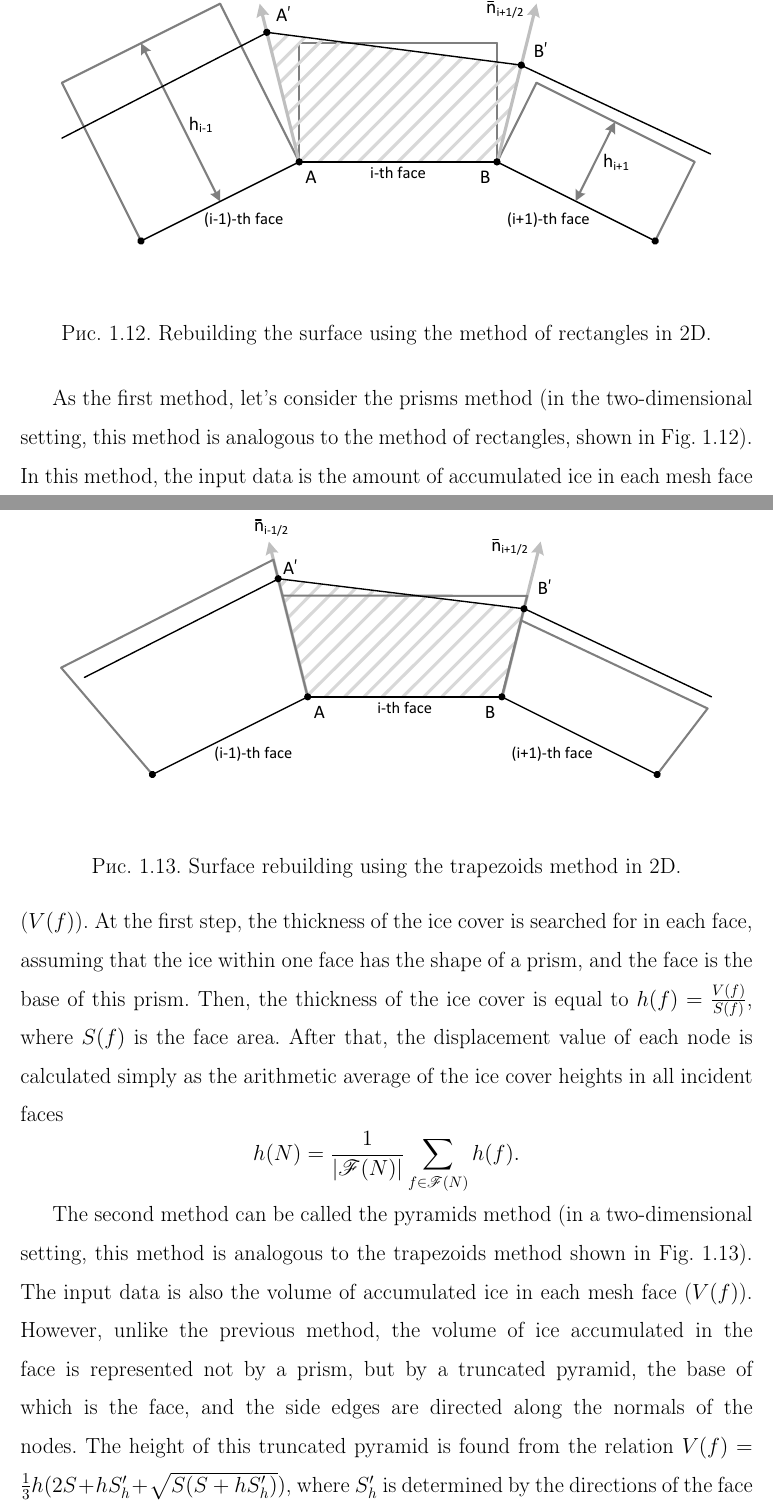
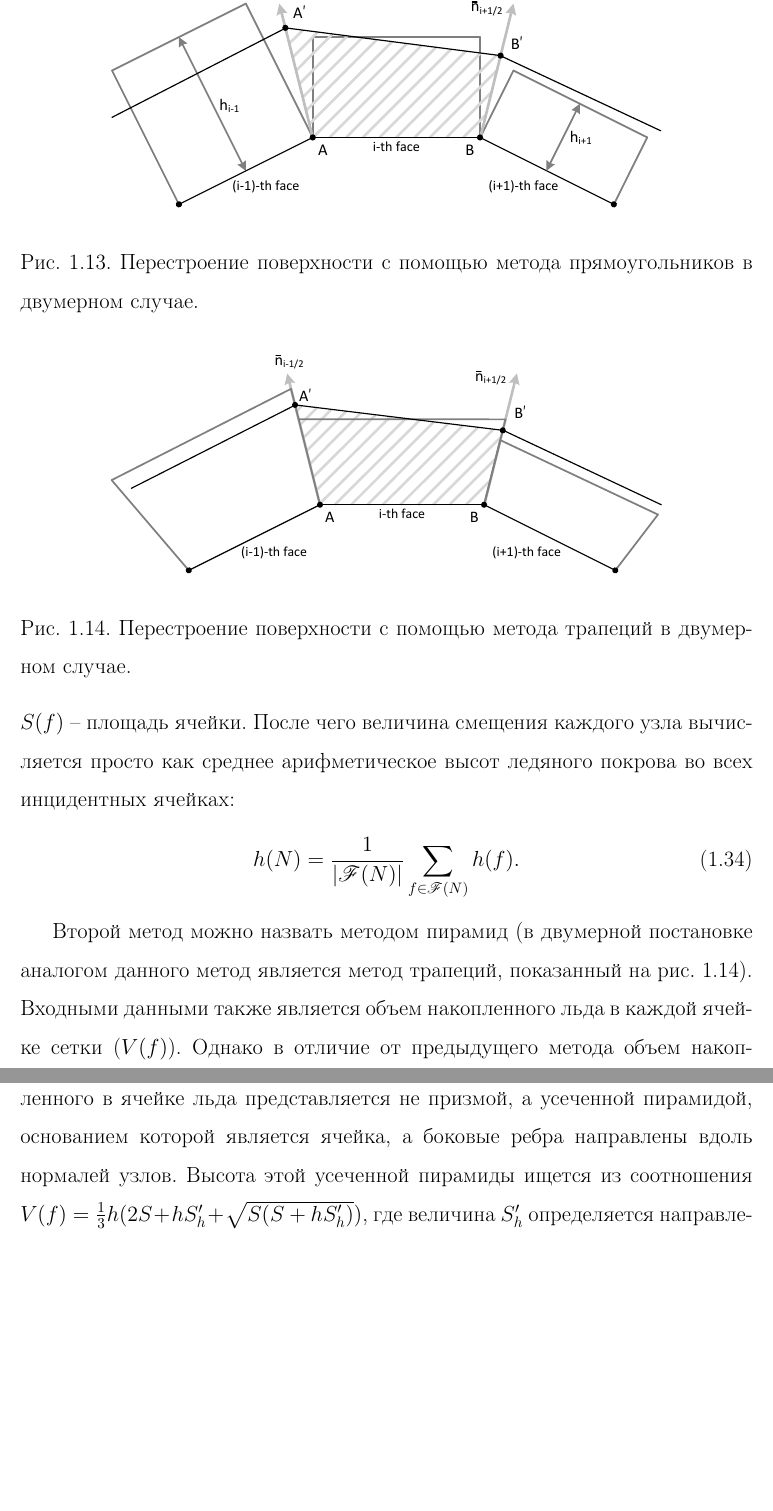
Before and after one commit to r-aax/phd, a LaTeX document (text/text_full.tex, which reads text/text_1_remesh_3d.tex): two parts of pages 26 and 27 of 275 before the commit and two parts of pages 28 and 29 of 276 after it, joined at a grey line, cut so that both start at the same text, the shorter picture padded with empty space. Compiled offline with pdfLaTeX.

Commit message:
270 : 1.1.5 section

```diff
--- a/text/text_1_remesh_3d.tex
+++ b/text/text_1_remesh_3d.tex
@@ -52,24 +52,17 @@
 Простейшие классические методы перестроения выполняются в предположении, что направление смещения узла совпадает с нормалью, проведенной из этого узла.
 Таким образом, необходимо лишь определить величину смещения.
 
-\begin{figure}[ht]
+\begin{figure}[h]
 \centering
-\includegraphics[width=\textwidth]{pics/text_1_remesh_3d/pic_classical_methods_rectangles.pdf}
-\caption{Rebuilding the surface using the method of rectangles in 2D.}\label{fig:pic_classical_methods_rectangles}
+\includegraphics[width=0.8\textwidth]{pics/text_1_remesh_3d/pic_classical_methods_rectangles.pdf}
+\caption{Перестроение поверхности с помощью метода прямоугольников в двумерном случае.}
+\label{fig:text_1_remesh3_rect}
 \end{figure}
 
 \begin{figure}[ht]
 \centering
-\includegraphics[width=\textwidth]{pics/text_1_remesh_3d/pic_classical_methods_trapezoids.pdf}
-\caption{Surface rebuilding using the trapezoids method in 2D.}\label{fig:pic_classical_methods_trapezoids}
+\includegraphics[width=0.8\textwidth]{pics/text_1_remesh_3d/pic_classical_methods_trapezoids.pdf}
+\caption{Перестроение поверхности с помощью метода трапеций в двумерном случае.}
+\label{fig:text_1_remesh3_trap}
 \end{figure}
 
-As the first method, let's consider the prisms method (in the two-dimensional setting, this method is analogous to the method of rectangles, shown in Fig.~\ref{fig:pic_classical_methods_rectangles}).
-In this method, the input data is the amount of accumulated ice in each mesh face ($V(f)$).
-At the first step, the thickness of the ice cover is searched for in each face, assuming that the ice within one face has the shape of a prism, and the face is the base of this prism.
-Then, the thickness of the ice cover is equal to $h(f) =
-\frac{V(f)}{S(f)}$, where $S(f)$ is the face area.
-After that, the displacement value of each node is calculated simply
-as the arithmetic average of the ice cover heights in all incident
-faces
-\begin{equation*}
@@ -76,7 +72,10 @@ faces
+Тогда толщина ледяного покрова равняется $h(f) = \frac{V(f)}{S(f)}$, где $S(f)$ -- площадь ячейки.
+После чего величина смещения каждого узла вычисляется просто как среднее арифметическое высот ледяного покрова во всех инцидентных ячейках:
+\begin{equation}
 h(N) = \frac{1}{|\mathscr{F}(N)|} \sum_{f \in \mathscr{F}(N)}{h(f)}.
-\end{equation*}
+\end{equation}
 
-The second method can be called the pyramids method (in a two-dimensional setting, this method is analogous to the trapezoids method shown in Fig.~\ref{fig:pic_classical_methods_trapezoids}).
-The input data is also the volume of accumulated ice in each mesh face ($V(f)$).
-However, unlike the previous method, the volume of ice accumulated in the face is represented not by a prism, but by a truncated pyramid, the base of which is the face, and the side edges are directed along the normals of the nodes.
-The height of this truncated pyramid is found from the relation $V(f) = \frac{1}{3} h (2S + hS'_h + \sqrt{S(S + hS'_h)})$, where $S'_h$ is determined by the directions of the face nodes normals.
+Второй метод можно назвать методом пирамид (в двумерной постановке аналогом данного метод является метод трапеций, показанный на рис.~\ref{fig:text_1_remesh3_trap}).
+Входными данными также является объем накопленного льда в каждой ячейке сетки ($V(f)$).
+Однако в отличие от предыдущего метода объем накопленного в ячейке льда представляется не призмой, а усеченной пирамидой, основанием которой является ячейка, а боковые ребра направлены вдоль нормалей узлов.
+Высота этой усеченной пирамиды ищется из соотношения $V(f) = \frac{1}{3} h (2S + hS'_h + \sqrt{S(S + hS'_h)})$, где величина $S'_h$ определяется направлениями нормалей узлов ячейки.
```
Also changed, not shown: text/text_1_geo_prim.tex (+30 -0 lines), text/text_bibliography.tex (+4 -4 lines), text/pics/text_1_geo_prim/pyramid_partial.pdf (added), text/pics/text_1_remesh_3d/pic_classical_methods_multilayer.pdf, text/pics/text_1_remesh_3d/pic_classical_methods_rectangles.pdf, text/pics/text_1_remesh_3d/pic_classical_methods_trapezoids.pdf, text/text_1_remesh_3d.tex (27 more changed lines), 5 other files.
